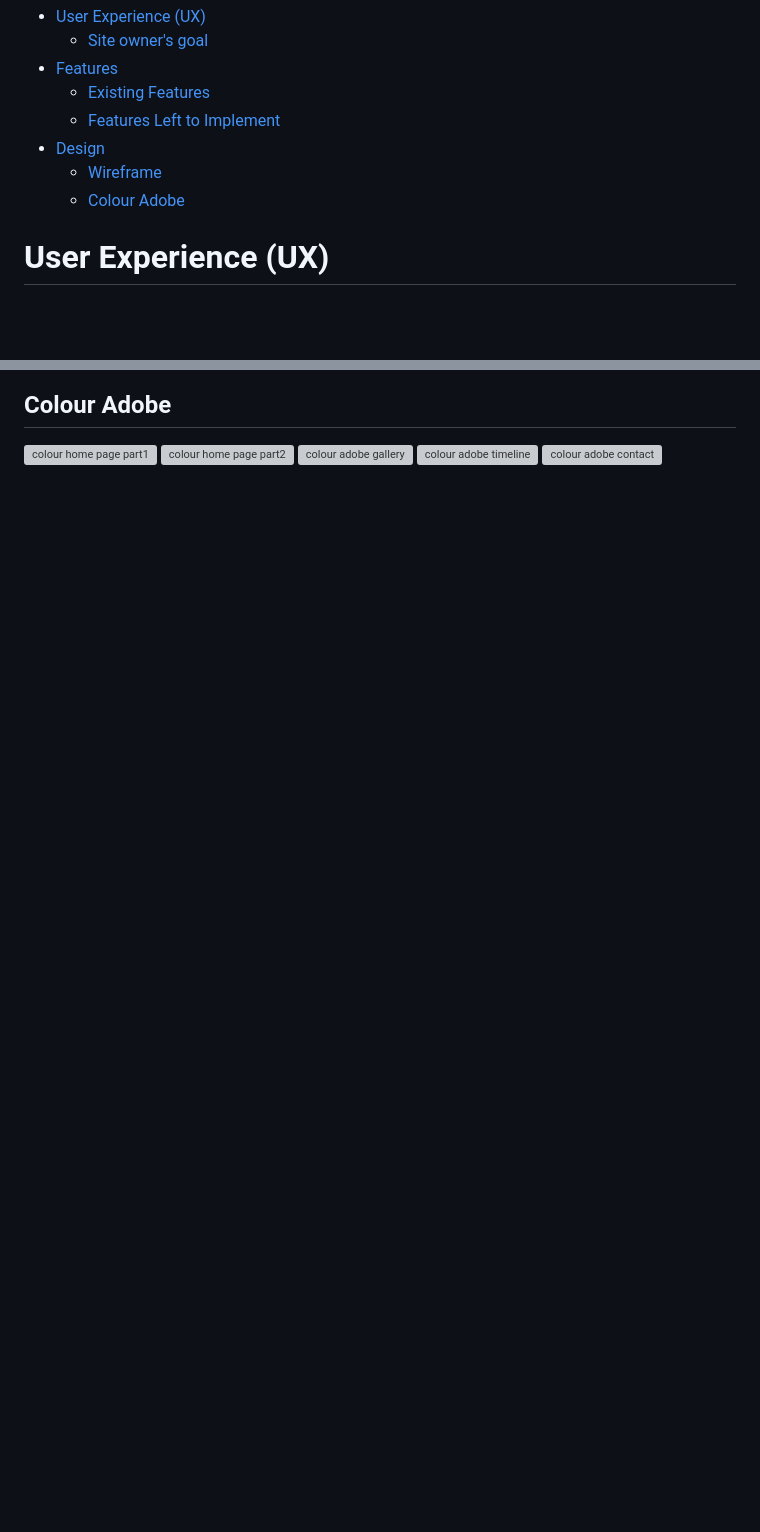
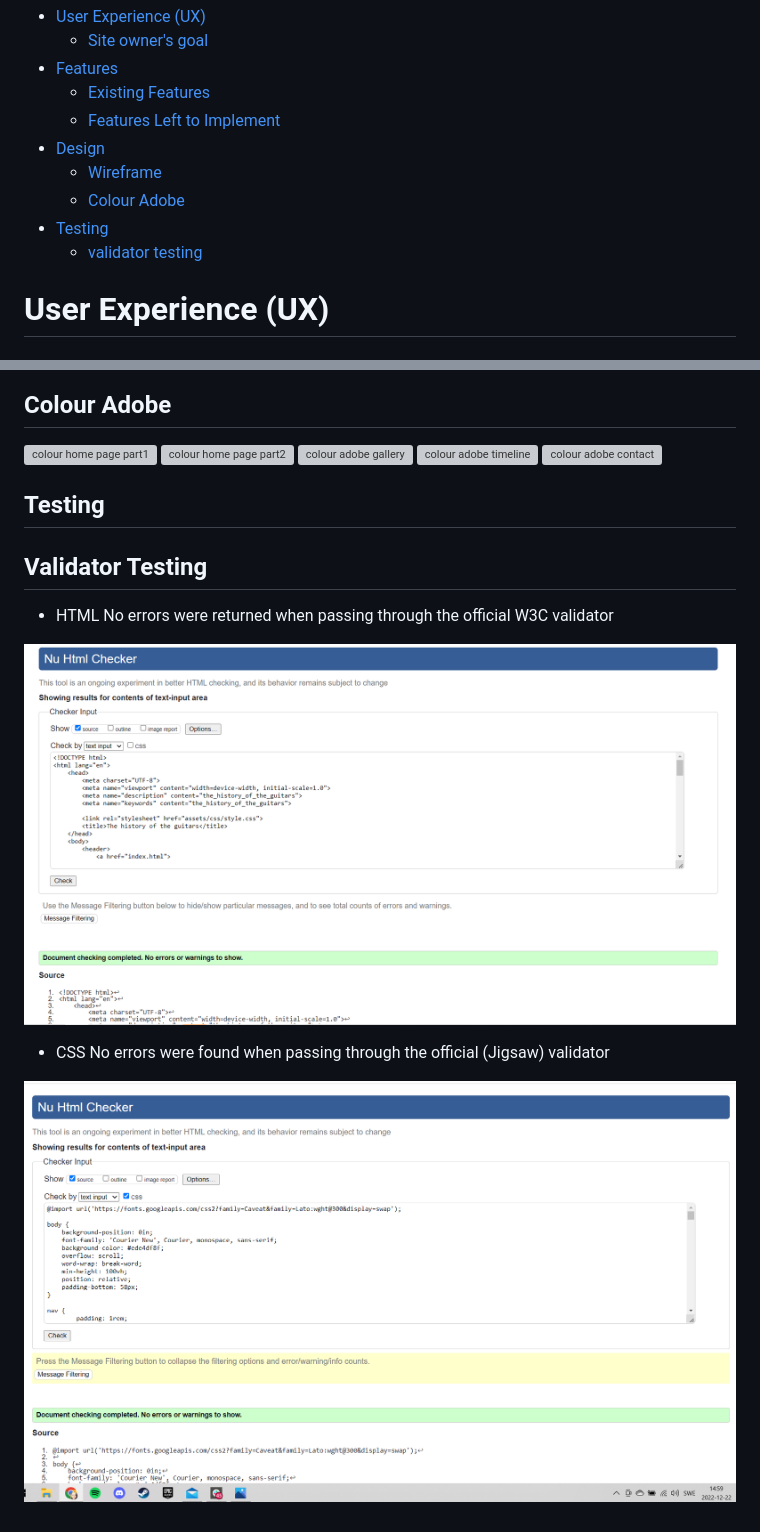
Before and after one commit to mariaarnesson/portfolio1-guitars_history-website, a Markdown page: README.md, 2 parts joined by grey strips. Rendered like a GitHub page; pictures changed too: assets/images/css_testing.png (added), assets/images/html_testing.png (added); blank space fills up the shorter version; grey boxes are pictures that could not be loaded.

Commit message:
Added validator testing description and images to README.md

```diff
--- a/README.md
+++ b/README.md
@@ -20,6 +20,8 @@ The site will be useful for people who want to get acquainted with the history o
 - [Design](#design)
     - [Wireframe](#wireframe)
     - [Colour Adobe](#colour-adobe)
+- [Testing](#testing)
+    - [validator testing](#validator-testing)
 
 # User Experience (UX)
 
@@ -156,3 +158,17 @@ The site will be useful for people who want to get acquainted with the history o
 ![colour adobe gallery](assets/images/colour_adobe_gallery.png)
 ![colour adobe timeline](assets/images/colour_adobe_timeline.png)
 ![colour adobe contact](assets/images/colour_adobe_contact.png)
+
+## Testing
+
+## Validator Testing
+
+- HTML
+No errors were returned when passing through the official W3C validator
+
+![html testing](assets/images/html_testing.png)
+
+- CSS
+No errors were found when passing through the official (Jigsaw) validator
+
+![css testing](assets/images/css_testing.png)
```
